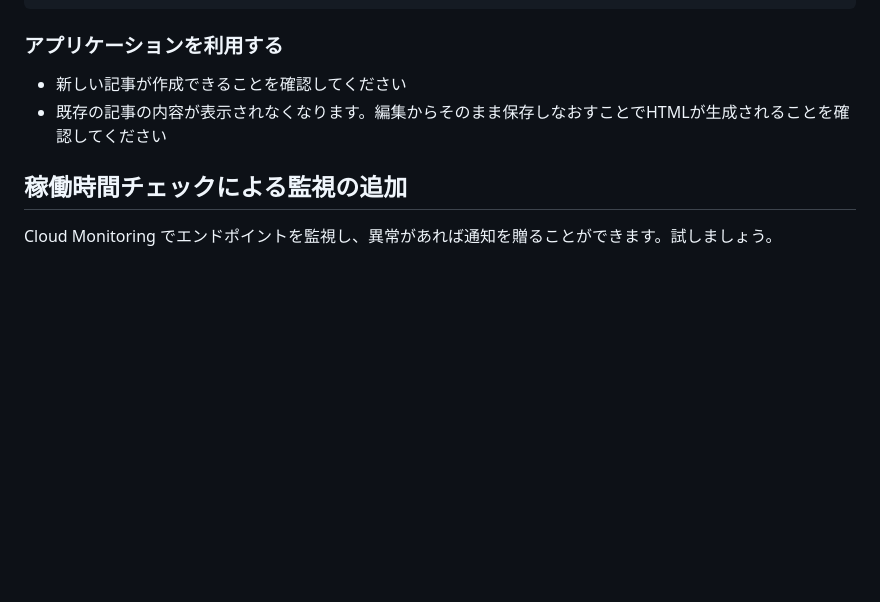
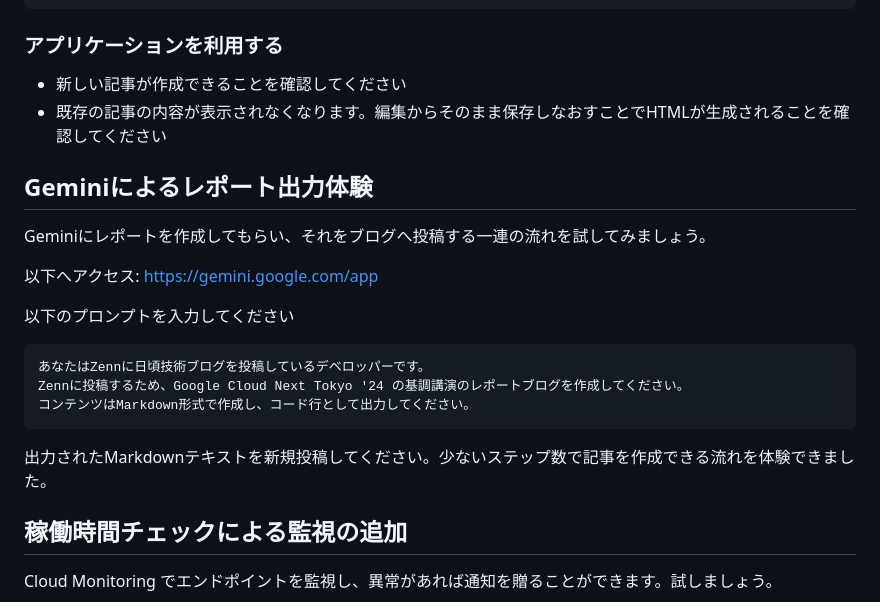
Before and after one commit to zenn-dev/google-cloud-workshop-202311-xenn, a Markdown page: tutorial_ja.md, the part around the change. Rendered like a GitHub page; blank space fills up the shorter version.

Commit message:
add: Geminiによるブログ投稿を追加

````diff
--- a/tutorial_ja.md
+++ b/tutorial_ja.md
@@ -403,6 +403,23 @@ gcloud run deploy xenn-web \
 - 新しい記事が作成できることを確認してください
 - 既存の記事の内容が表示されなくなります。編集からそのまま保存しなおすことでHTMLが生成されることを確認してください
 
+## Geminiによるレポート出力体験
+
+Geminiにレポートを作成してもらい、それをブログへ投稿する一連の流れを試してみましょう。
+
+以下へアクセス:
+https://gemini.google.com/app
+
+以下のプロンプトを入力してください
+
+```text
+あなたはZennに日頃技術ブログを投稿しているデベロッパーです。
+Zennに投稿するため、Google Cloud Next Tokyo '24 の基調講演のレポートブログを作成してください。
+コンテンツはMarkdown形式で作成し、コード行として出力してください。
+```
+
+出力されたMarkdownテキストを新規投稿してください。少ないステップ数で記事を作成できる流れを体験できました。
+
 ## 稼働時間チェックによる監視の追加
 
 Cloud Monitoring でエンドポイントを監視し、異常があれば通知を贈ることができます。試しましょう。
````
